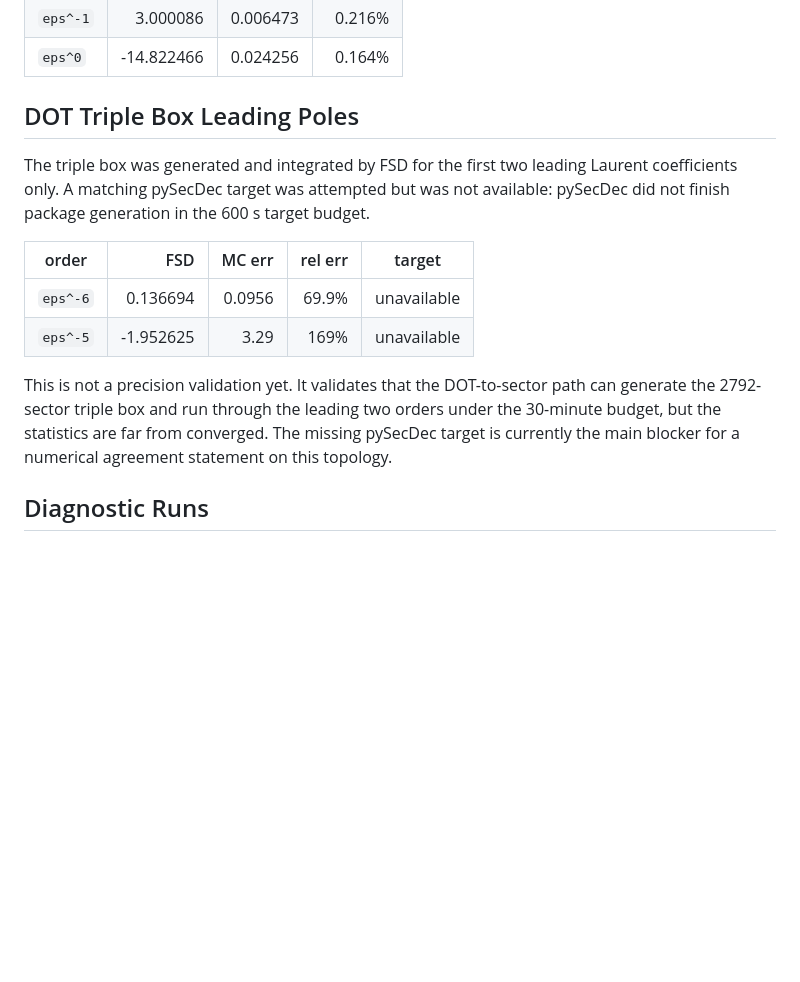
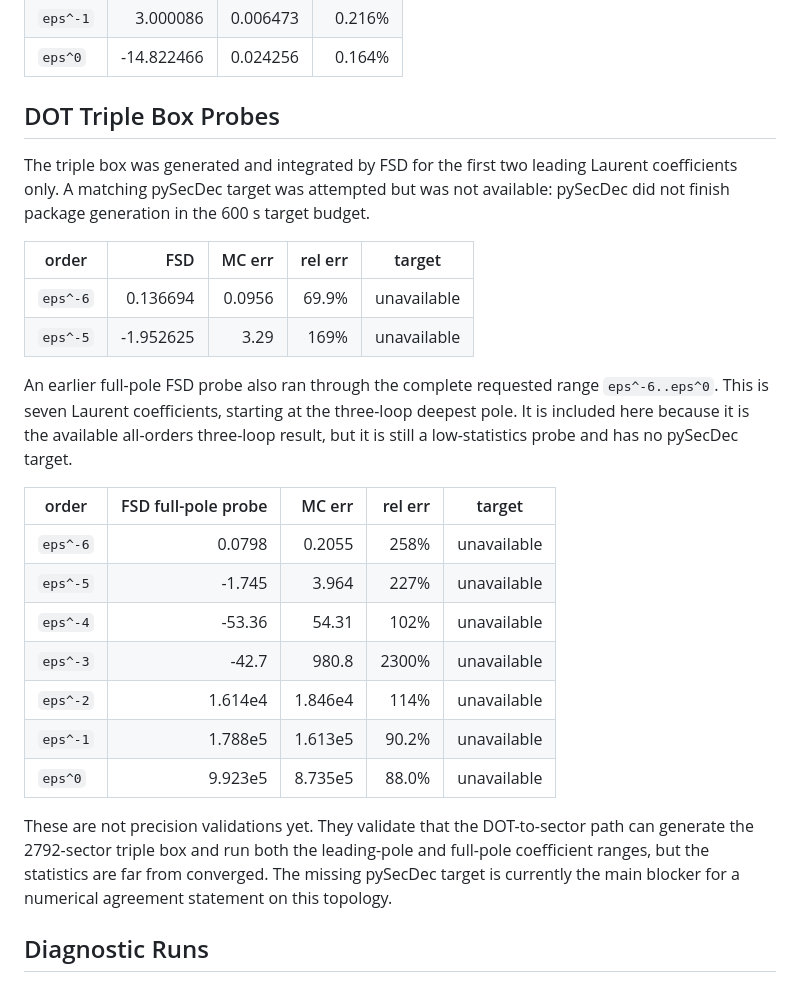
Before and after one commit to alphal00p/FastSecDecPathFinder, a Markdown page: docs/validation.md, the part around one of its changes. GitHub-like rendering; blank space fills up the shorter version.

```diff
--- a/docs/validation.md
+++ b/docs/validation.md
@@ -248,7 +247,7 @@ The low-stat pySecDec comparison run produced:
 | `eps^-1` | 3.000086 | 0.006473 | 0.216% |
 | `eps^0` | -14.822466 | 0.024256 | 0.164% |
 
-## DOT Triple Box Leading Poles
+## DOT Triple Box Probes
 
 The triple box was generated and integrated by FSD for the first two leading
 Laurent coefficients only.  A matching pySecDec target was attempted but was
@@ -260,11 +259,27 @@ budget.
 | `eps^-6` | 0.136694 | 0.0956 | 69.9% | unavailable |
 | `eps^-5` | -1.952625 | 3.29 | 169% | unavailable |
 
-This is not a precision validation yet.  It validates that the DOT-to-sector
-path can generate the 2792-sector triple box and run through the leading two
-orders under the 30-minute budget, but the statistics are far from converged.
-The missing pySecDec target is currently the main blocker for a numerical
-agreement statement on this topology.
+An earlier full-pole FSD probe also ran through the complete requested range
+`eps^-6..eps^0`.  This is seven Laurent coefficients, starting at the
+three-loop deepest pole.  It is included here because it is the available
+all-orders three-loop result, but it is still a low-statistics probe and has no
+pySecDec target.
+
+| order | FSD full-pole probe | MC err | rel err | target |
+|---|---:|---:|---:|---|
+| `eps^-6` | 0.0798 | 0.2055 | 258% | unavailable |
+| `eps^-5` | -1.745 | 3.964 | 227% | unavailable |
+| `eps^-4` | -53.36 | 54.31 | 102% | unavailable |
+| `eps^-3` | -42.7 | 980.8 | 2300% | unavailable |
+| `eps^-2` | 1.614e4 | 1.846e4 | 114% | unavailable |
+| `eps^-1` | 1.788e5 | 1.613e5 | 90.2% | unavailable |
+| `eps^0` | 9.923e5 | 8.735e5 | 88.0% | unavailable |
+
+These are not precision validations yet.  They validate that the DOT-to-sector
+path can generate the 2792-sector triple box and run both the leading-pole and
+full-pole coefficient ranges, but the statistics are far from converged.  The
+missing pySecDec target is currently the main blocker for a numerical agreement
+statement on this topology.
 
 ## Diagnostic Runs
 
```
Also changed, not shown: other parts of docs/validation.md (+17 -18 lines).
